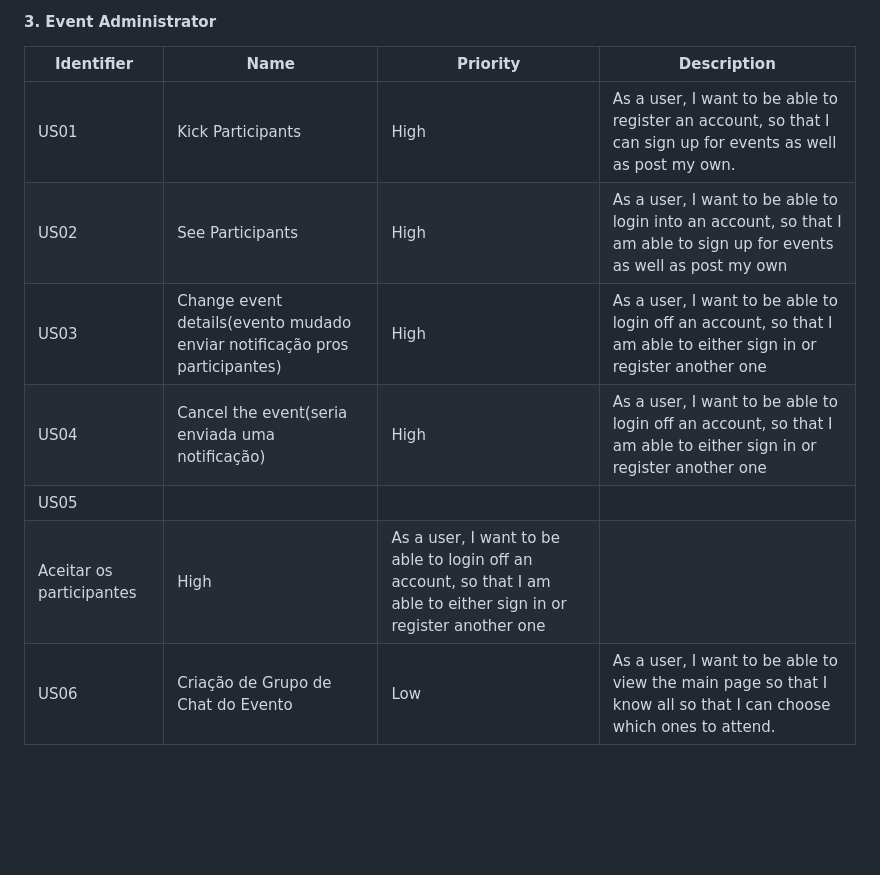
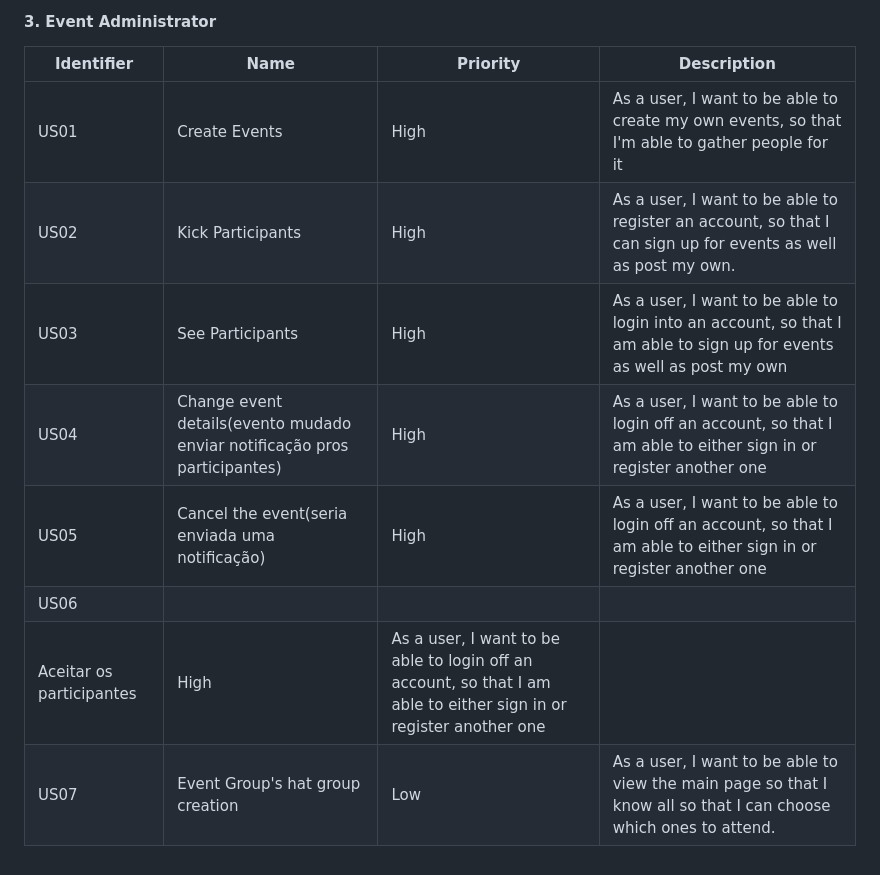
Before and after one commit to JoseCostaUni/ESOF-Project, a Markdown page: README.md, the part around one of its changes. GitHub-like rendering; blank space fills up the shorter version.

```diff
--- a/README.md
+++ b/README.md
@@ -51,10 +56,11 @@ We're developing an event application that will enable users to create several s
 
 | Identifier |Name | Priority | Description |
 |------------|-----|----------|-------------|
-|  US01  | Kick Participants  |  High  |  As a user, I want to be able to register an account, so that I can sign up for events as well as post my own.  |
-| US02 | See Participants | High | As a user, I want to be able to login into an account, so that I am able to sign up for events as well as post my own  |
-| US03 | Change event details(evento mudado enviar notificação pros participantes) | High | As a user, I want to be able to login off an account, so that I am able to either sign in or register another one  |
-| US04 | Cancel the event(seria enviada uma notificação) | High | As a user, I want to be able to login off an account, so that I am able to either sign in or register another one  |
-| US05 |
+|  US01  | Create Events   |  High  |  As a user, I want to be able to create my own events, so that I'm able to gather people for it|
+|  US02  | Kick Participants  |  High  |  As a user, I want to be able to register an account, so that I can sign up for events as well as post my own.  |
+| US03 | See Participants | High | As a user, I want to be able to login into an account, so that I am able to sign up for events as well as post my own  |
+| US04 | Change event details(evento mudado enviar notificação pros participantes) | High | As a user, I want to be able to login off an account, so that I am able to either sign in or register another one  |
+| US05 | Cancel the event(seria enviada uma notificação) | High | As a user, I want to be able to login off an account, so that I am able to either sign in or register another one  |
+| US06 |
 Aceitar os participantes | High | As a user, I want to be able to login off an account, so that I am able to either sign in or register another one  |
-|  US06 |  Criação de Grupo de Chat do Evento |  Low |  As a user, I want to be able to view the main page so that I know all so that I can choose which ones to attend. |
+|  US07 |  Event Group's hat group creation |  Low |  As a user, I want to be able to view the main page so that I know all so that I can choose which ones to attend. |
```
Also changed, not shown: other parts of README.md (+12 -7 lines).
